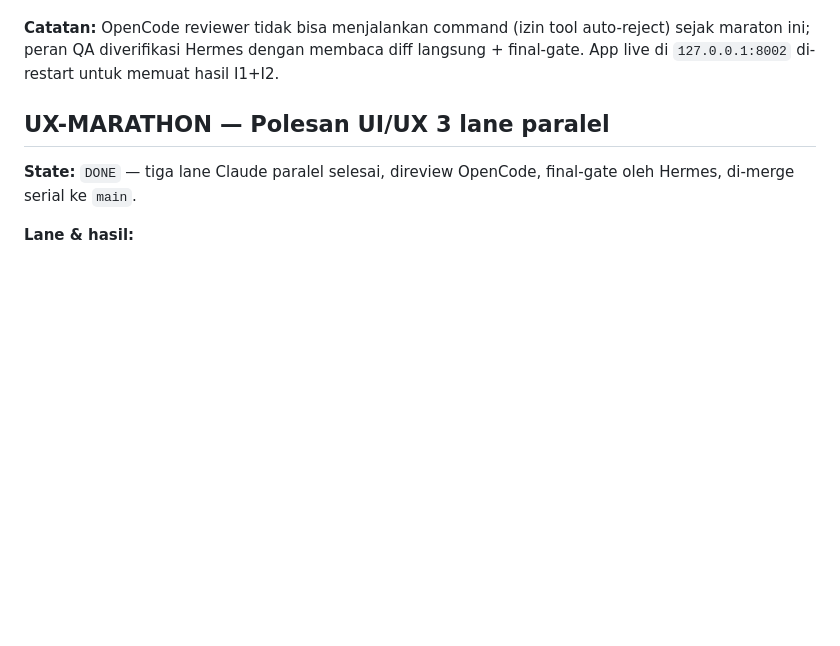
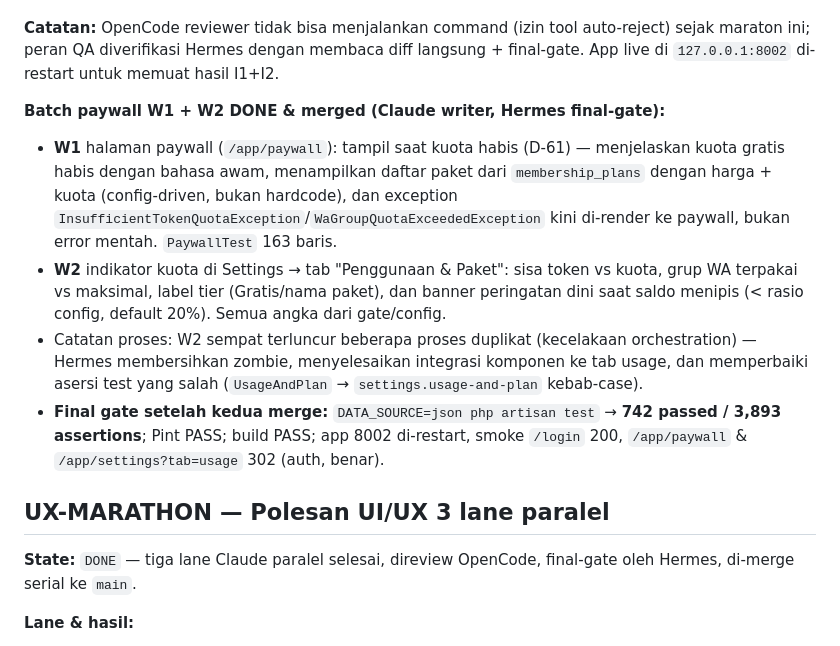
Before and after one commit to Banyumedia/agentic-business-operating-system, a Markdown page: docs/AUTOPILOT_STATUS.md, the part around the change. GitHub-like rendering; blank space fills up the shorter version.

Commit message:
docs(status): record paywall W1+W2 merged (D-61 complete)

```diff
--- a/docs/AUTOPILOT_STATUS.md
+++ b/docs/AUTOPILOT_STATUS.md
@@ -26,6 +26,12 @@
 - **Final gate setelah semua merge:** `DATA_SOURCE=json php artisan test` → **676 passed / 3,707 assertions**; Pint PASS; build PASS; diff-check bersih; app 8002 di-restart, smoke `/login` `/` `/app/settings` `/industri` = 200/302 (benar).
 
 **Catatan:** OpenCode reviewer tidak bisa menjalankan command (izin tool auto-reject) sejak maraton ini; peran QA diverifikasi Hermes dengan membaca diff langsung + final-gate. App live di `127.0.0.1:8002` di-restart untuk memuat hasil I1+I2.
+
+**Batch paywall W1 + W2 DONE & merged (Claude writer, Hermes final-gate):**
+- **W1** halaman paywall (`/app/paywall`): tampil saat kuota habis (D-61) — menjelaskan kuota gratis habis dengan bahasa awam, menampilkan daftar paket dari `membership_plans` dengan harga + kuota (config-driven, bukan hardcode), dan exception `InsufficientTokenQuotaException`/`WaGroupQuotaExceededException` kini di-render ke paywall, bukan error mentah. `PaywallTest` 163 baris.
+- **W2** indikator kuota di Settings → tab "Penggunaan & Paket": sisa token vs kuota, grup WA terpakai vs maksimal, label tier (Gratis/nama paket), dan banner peringatan dini saat saldo menipis (< rasio config, default 20%). Semua angka dari gate/config.
+- Catatan proses: W2 sempat terluncur beberapa proses duplikat (kecelakaan orchestration) — Hermes membersihkan zombie, menyelesaikan integrasi komponen ke tab usage, dan memperbaiki asersi test yang salah (`UsageAndPlan` → `settings.usage-and-plan` kebab-case).
+- **Final gate setelah kedua merge:** `DATA_SOURCE=json php artisan test` → **742 passed / 3,893 assertions**; Pint PASS; build PASS; app 8002 di-restart, smoke `/login` 200, `/app/paywall` & `/app/settings?tab=usage` 302 (auth, benar).
 
 ## UX-MARATHON — Polesan UI/UX 3 lane paralel
 
```
